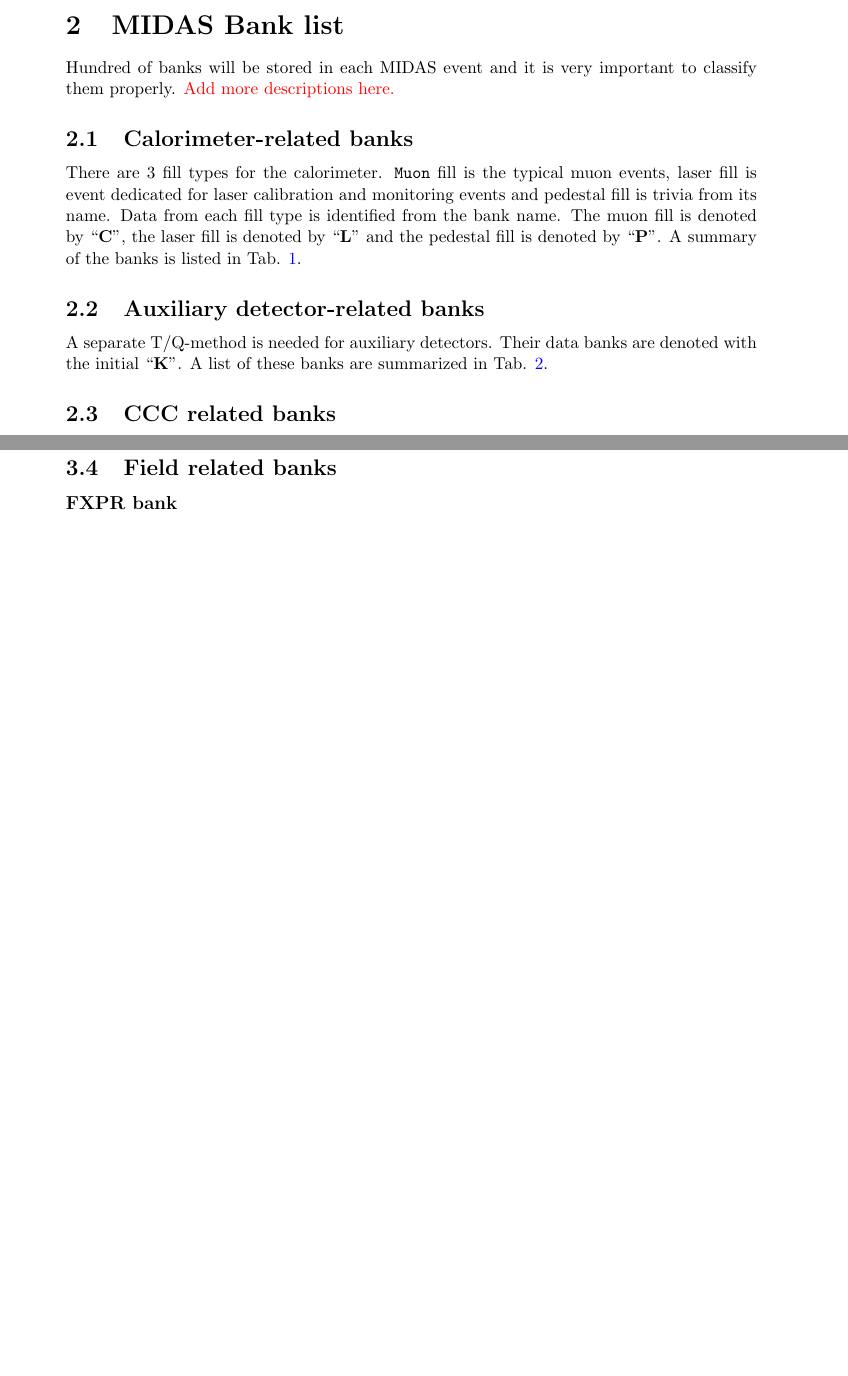
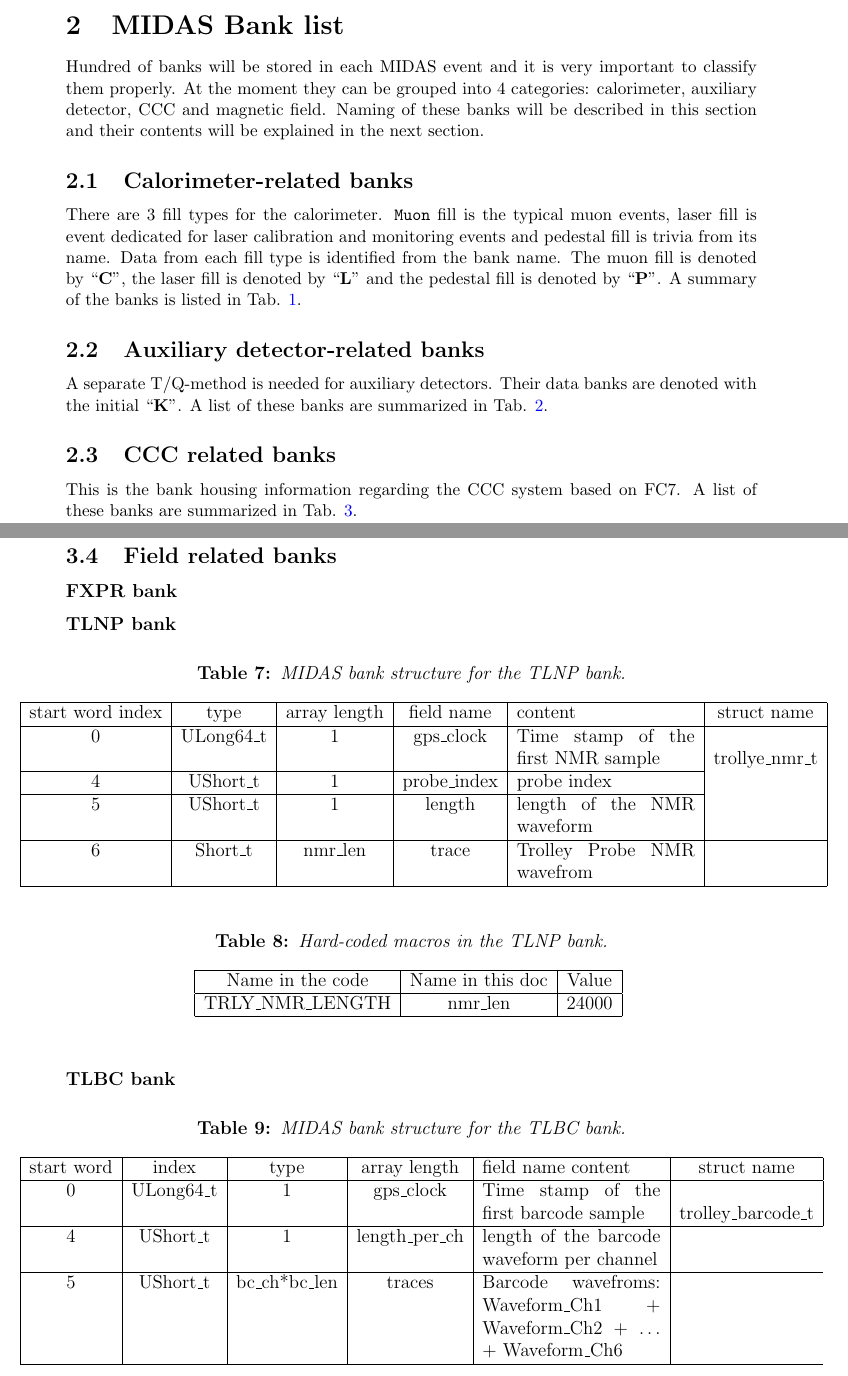
Before and after one commit to kimsiang/MuonG2DAQDataStructure, a LaTeX document (DAQDataStructure.tex): two parts of pages 2 and 8 of 8 before the commit and two parts of pages 2 and 8 of 9 after it, joined at a grey line, cut so that both start at the same text, the shorter picture padded with empty space. Compiled offline with pdfLaTeX.

Commit message:
updated document

```diff
--- a/DAQDataStructure.tex
+++ b/DAQDataStructure.tex
@@ -28,8 +28,7 @@
 
 \section{MIDAS Bank list}
 
-Hundred of banks will be stored in each MIDAS event and it is very important to classify them properly.
-{\color{red}Add more descriptions here.}
+Hundred of banks will be stored in each MIDAS event and it is very important to classify them properly. At the moment they can be grouped into 4 categories: calorimeter, auxiliary detector, CCC and magnetic field. Naming of these banks will be described in this section and their contents will be explained in the next section.
 
 \subsection{Calorimeter-related banks}
 
@@ -92,6 +91,9 @@
 \end{table}
 
 \subsection{CCC related banks}
+
+This is the bank housing information regarding the CCC system based on FC7.
+A list of these banks are summarized in Tab. \ref{tab:ccctable}.
 
 \begin{table}[htbp]
 \centering
@@ -271,6 +271,61 @@
 \label{tab:fxprmacro}
 \end{table}
 
+
+\subsubsection*{TLNP bank}
+
+\begin{table}[htbp]
+\centering
+\caption{MIDAS bank structure for the TLNP bank.}
+\begin{tabular}{|c|c|c|c|p{4cm}|c|}
+\hline
+start word index &	type	& array length	&field name	&content	& struct name \\
+\hline
+0	& ULong64\_t & 1 & gps\_clock & Time stamp of the first NMR sample	& \multirow{3}{*}{trollye\_nmr\_t}   \\
+\cline{1-5}
+4	&UShort\_t	& 1 & probe\_index	&probe index	 & \\
+\cline{1-5}
+5	&UShort\_t	&1 & length&	length of the NMR waveform	 & \\
+\hline
+6	&Short\_t & nmr\_len &	trace	&Trolley Probe NMR wavefrom	 & \\
+\hline
+\end{tabular}
+\label{tab:tlnp}
+\end{table}
+
+\begin{table}[htbp]
+\centering
+\caption{Hard-coded macros in the TLNP bank.}
+\begin{tabular}{|c|c|c|}
+\hline
+Name in the code	& Name in this doc &	Value \\
+\hline
+TRLY\_NMR\_LENGTH	 & nmr\_len & 24000 \\
+\hline
+\end{tabular}
+\label{tab:tlnpmacro}
+\end{table}
+
+
+\subsubsection*{TLBC bank}
+
+\begin{table}[htbp]
+\centering
+\caption{MIDAS bank structure for the TLBC bank.}
+\begin{tabular}{|c|c|c|c|p{4cm}|c|}
+\hline
+start word & index & type & array length & field name	content & struct name \\
+\hline
+0 & ULong64\_t & 1 & gps\_clock & Time stamp of the first barcode sample & \multirow{3}{*}{trolley\_barcode\_t} \\
+\hline
+4 & UShort\_t & 1 & length\_per\_ch & length of the barcode waveform per channel \\
+\hline
+5 & UShort\_t	& bc\_ch*bc\_len & traces &	Barcode wavefroms: Waveform\_Ch1 + Waveform\_Ch2 + … + Waveform\_Ch6	 \\
+\hline
+\end{tabular}
+\label{tab:tlbc}
+\end{table}
+
 \section{Parsers for MIDAS bank data}
 Muon g-2 offline analysis framework relies on parsers in the gm2parser namespace hosted under repository gm2unpackers to decode the data. To checkout the codes,
 
```
Also changed, not shown: DAQDataStructure.pdf, DAQDataStructure.tex (40 more changed lines).
